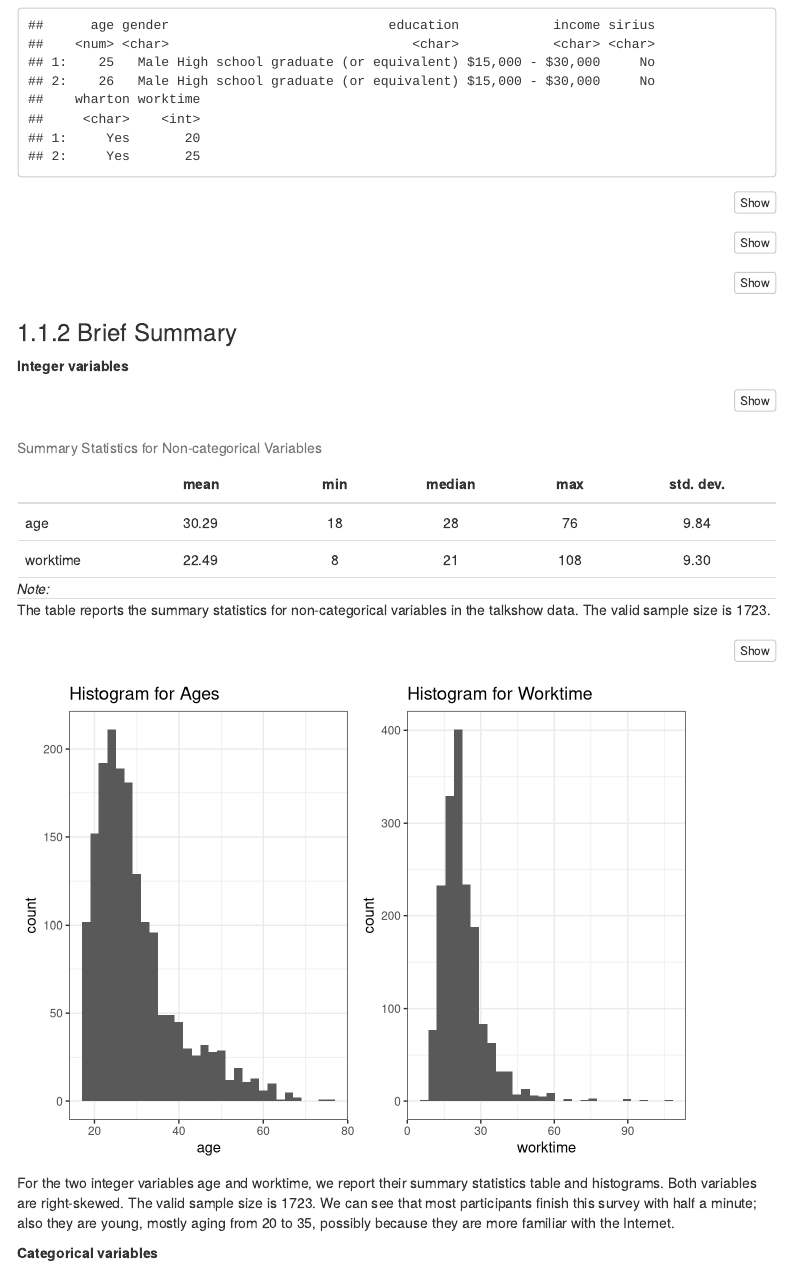
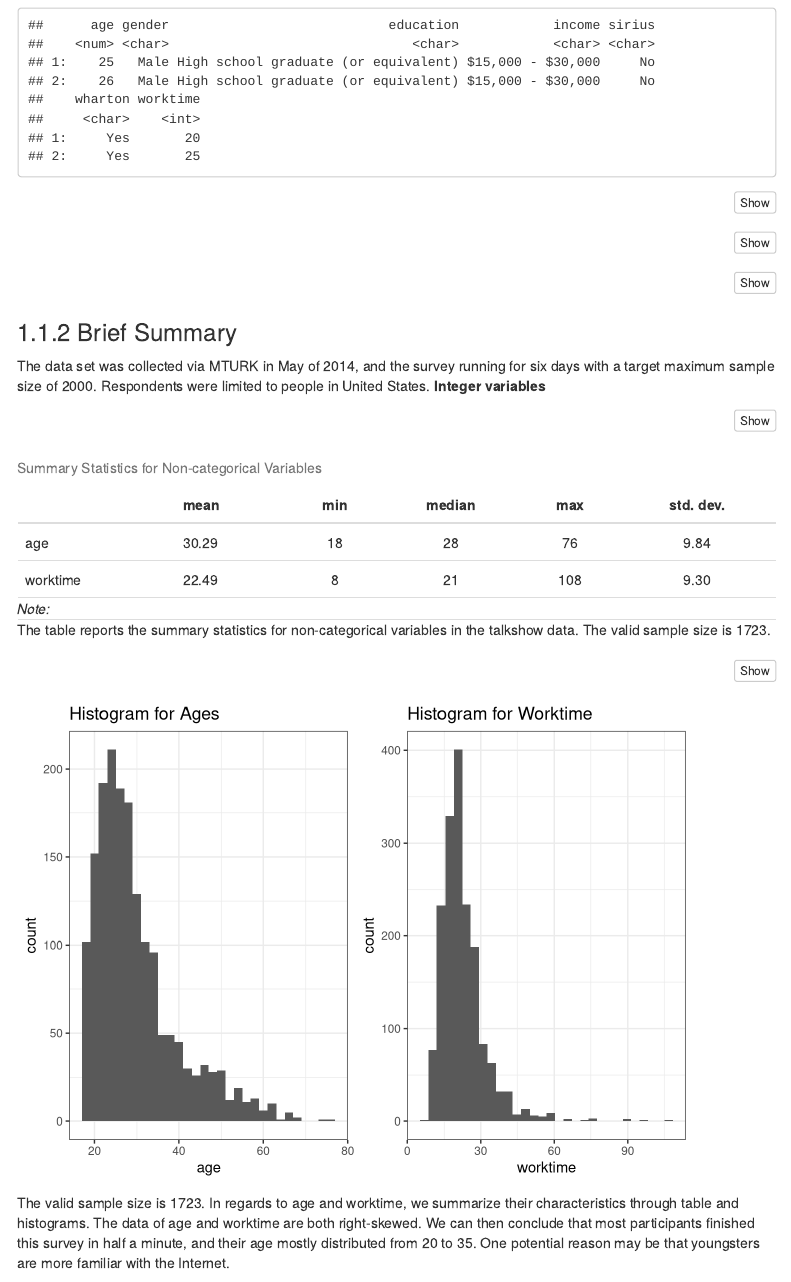
Before and after one commit to limning1/modern-data-mining, an R Markdown document (hw1/liming/codes/hw1_sol.Rmd): the page in a window 1100 px wide, from 4100 px down. Rendered offline with R 4.5, knitr and Pandoc, with nearby package versions; menus at the side of the page are left out.

Commit message:
Update hw1_sol.Rmd

````diff
--- a/hw1/liming/codes/hw1_sol.Rmd
+++ b/hw1/liming/codes/hw1_sol.Rmd
@@ -135,7 +135,7 @@ rm(list = ls())
 ```
 
 ### Brief Summary
-
+The data set was collected via MTURK in May of 2014, and the survey running for six days with a target maximum sample size of 2000. Respondents were limited to people in United States.
 **Integer variables**
 ```{r}
 # age and worktime, integer
@@ -164,7 +164,7 @@ worktime.hist = ggplot(talkdata.selected,aes(x=worktime))+
 plot_grid(age.hist,worktime.hist,nrow = 1) # right-skewed
 ```
 
-For the two integer variables age and worktime, we report their summary statistics table and histograms. Both variables are right-skewed. The valid sample size is 1723. We can see that most participants finish this survey with half a minute; also they are young, mostly aging from 20 to 35, possibly because they are more familiar with the Internet.
+The valid sample size is 1723. In regards to age and worktime, we summarize their characteristics through table and histograms. The data of age and worktime are both right-skewed. We can then conclude that most participants finished this survey in half a minute, and their age mostly distributed from 20 to 35. One potential reason may be that youngsters are more familiar with the Internet.
 
 **Categorical variables**
 ```{r}
````
